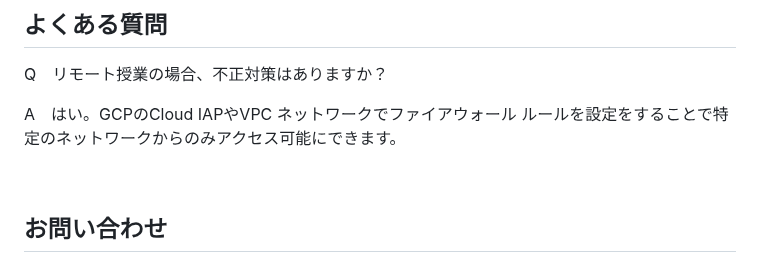
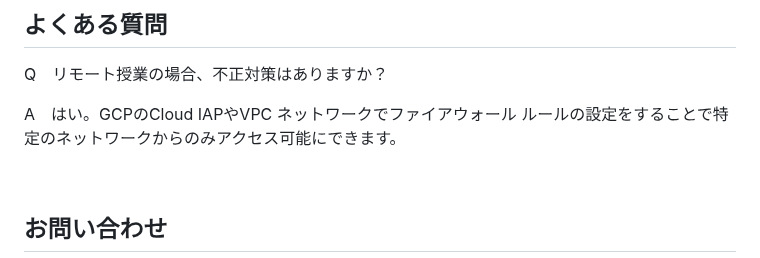
Before and after one commit to itc-n22030/AME, a Markdown page: README.md, the part around the change. GitHub-like rendering.

```diff
--- a/README.md
+++ b/README.md
@@ -223,7 +223,7 @@ DBに以下のようにslackのチャンネルID、スプレッドシートの
 
 Q　リモート授業の場合、不正対策はありますか？
 
-A　はい。GCPのCloud IAPやVPC ネットワークでファイアウォール ルールを設定をすることで特定のネットワークからのみアクセス可能にできます。
+A　はい。GCPのCloud IAPやVPC ネットワークでファイアウォール ルールの設定をすることで特定のネットワークからのみアクセス可能にできます。
 
 <br />
 
```
